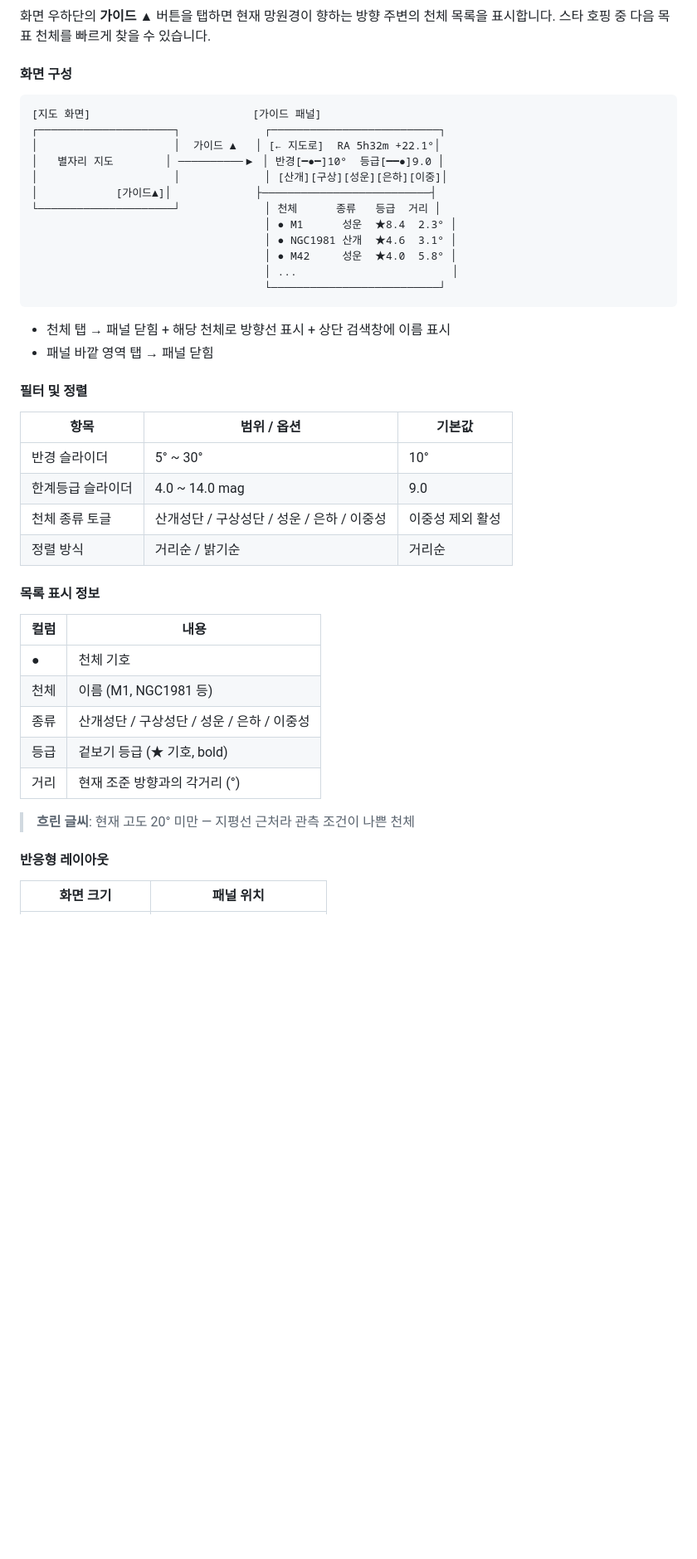
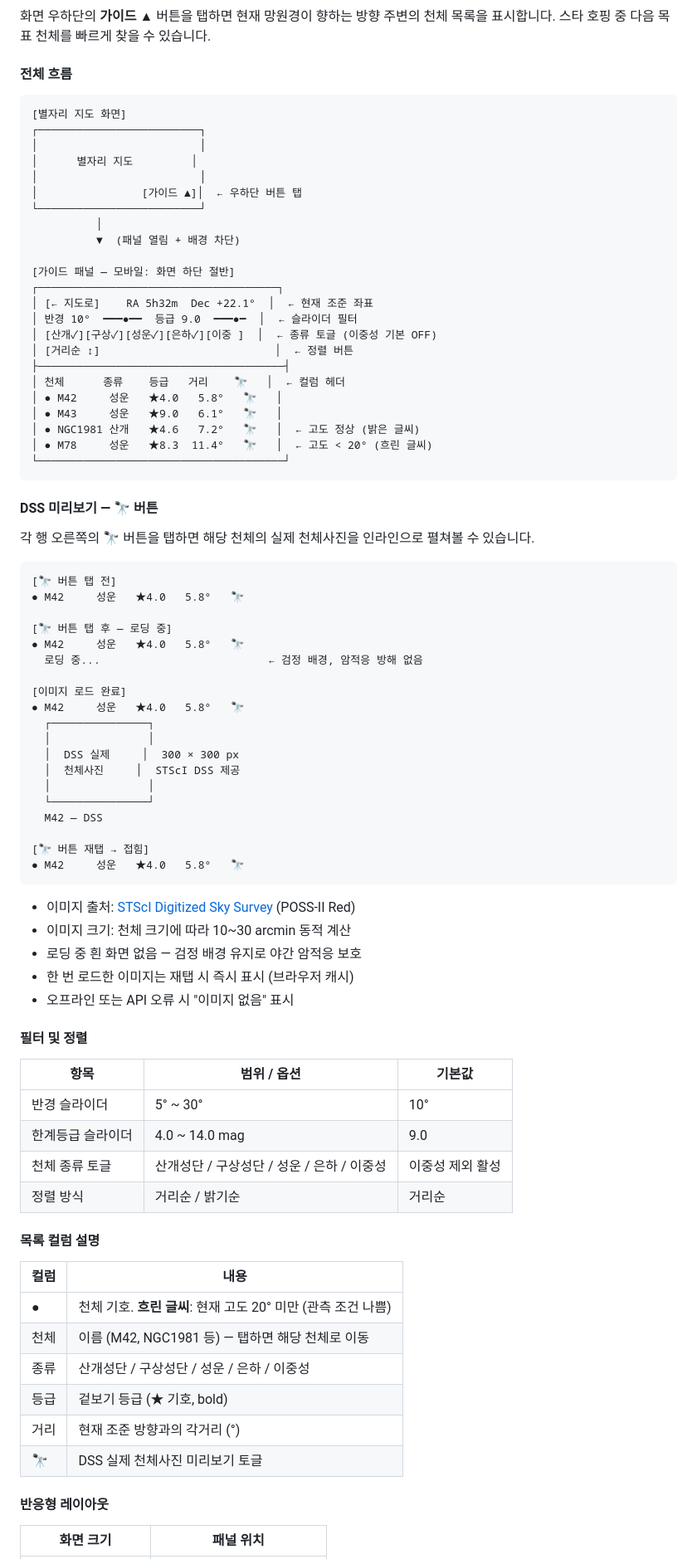
Before and after one commit to BIH-Lab/Astrohopper_BIH.ver, a Markdown page: README.md, the part around one of its changes. Shown at 83% size. GitHub-like rendering; blank space fills up the shorter version.

Commit message:
docs: 가이드 패널 전체 흐름 및 DSS 미리보기 동작 상세 문서화

````diff
--- a/README.md
+++ b/README.md
@@ -32,25 +32,65 @@
 
 화면 우하단의 **가이드 ▲** 버튼을 탭하면 현재 망원경이 향하는 방향 주변의 천체 목록을 표시합니다. 스타 호핑 중 다음 목표 천체를 빠르게 찾을 수 있습니다.
 
-#### 화면 구성
+#### 전체 흐름
 
 ```
-[지도 화면]                         [가이드 패널]
-┌─────────────────────┐             ┌──────────────────────────┐
-│                     │  가이드 ▲   │ [← 지도로]  RA 5h32m +22.1°│
-│   별자리 지도        │ ──────────▶ │ 반경[━●━]10°  등급[━━●]9.0 │
-│                     │             │ [산개][구상][성운][은하][이중]│
-│            [가이드▲]│             ├──────────────────────────┤
-└─────────────────────┘             │ 천체      종류   등급  거리 │
-                                    │ ● M1      성운  ★8.4  2.3° │
-                                    │ ● NGC1981 산개  ★4.6  3.1° │
-                                    │ ● M42     성운  ★4.0  5.8° │
-                                    │ ...                        │
-                                    └──────────────────────────┘
+[별자리 지도 화면]
+┌─────────────────────────┐
+│                         │
+│      별자리 지도         │
+│                         │
+│                [가이드 ▲]│  ← 우하단 버튼 탭
+└─────────────────────────┘
+          │
+          ▼  (패널 열림 + 배경 차단)
+
+[가이드 패널 — 모바일: 화면 하단 절반]
+┌─────────────────────────────────────┐
+│ [← 지도로]    RA 5h32m  Dec +22.1°  │  ← 현재 조준 좌표
+│ 반경 10°  ━━━●━━  등급 9.0  ━━━●━  │  ← 슬라이더 필터
+│ [산개✓][구상✓][성운✓][은하✓][이중 ]  │  ← 종류 토글 (이중성 기본 OFF)
+│ [거리순 ↕]                           │  ← 정렬 버튼
+├──────────────────────────────────────┤
+│ 천체      종류    등급   거리    🔭   │  ← 컬럼 헤더
+│ ● M42     성운   ★4.0   5.8°   🔭   │
+│ ● M43     성운   ★9.0   6.1°   🔭   │
+│ ● NGC1981 산개   ★4.6   7.2°   🔭   │  ← 고도 정상 (밝은 글씨)
+│ ● M78     성운   ★8.3  11.4°   🔭   │  ← 고도 < 20° (흐린 글씨)
+└──────────────────────────────────────┘
 ```
 
-- 천체 탭 → 패널 닫힘 + 해당 천체로 방향선 표시 + 상단 검색창에 이름 표시
-- 패널 바깥 영역 탭 → 패널 닫힘
+#### DSS 미리보기 — 🔭 버튼
+
+각 행 오른쪽의 🔭 버튼을 탭하면 해당 천체의 실제 천체사진을 인라인으로 펼쳐볼 수 있습니다.
+
+```
+[🔭 버튼 탭 전]
+● M42     성운   ★4.0   5.8°   🔭
+
+[🔭 버튼 탭 후 — 로딩 중]
+● M42     성운   ★4.0   5.8°   🔭
+  로딩 중...                          ← 검정 배경, 암적응 방해 없음
+
+[이미지 로드 완료]
+● M42     성운   ★4.0   5.8°   🔭
+  ┌───────────────┐
+  │               │
+  │  DSS 실제     │  300 × 300 px
+  │  천체사진     │  STScI DSS 제공
+  │               │
+  └───────────────┘
+  M42 — DSS
+
+[🔭 버튼 재탭 → 접힘]
+● M42     성운   ★4.0   5.8°   🔭
+```
+
+- 이미지 출처: [STScI Digitized Sky Survey](https://archive.stsci.edu/cgi-bin/dss_search) (POSS-II Red)
+- 이미지 크기: 천체 크기에 따라 10~30 arcmin 동적 계산
+- 로딩 중 흰 화면 없음 — 검정 배경 유지로 야간 암적응 보호
+- 한 번 로드한 이미지는 재탭 시 즉시 표시 (브라우저 캐시)
+- 오프라인 또는 API 오류 시 "이미지 없음" 표시
 
 #### 필터 및 정렬
 
@@ -61,17 +101,16 @@
 | 천체 종류 토글 | 산개성단 / 구상성단 / 성운 / 은하 / 이중성 | 이중성 제외 활성 |
 | 정렬 방식 | 거리순 / 밝기순 | 거리순 |
 
-#### 목록 표시 정보
+#### 목록 컬럼 설명
 
 | 컬럼 | 내용 |
 |------|------|
-| ● | 천체 기호 |
-| 천체 | 이름 (M1, NGC1981 등) |
+| ● | 천체 기호. **흐린 글씨**: 현재 고도 20° 미만 (관측 조건 나쁨) |
+| 천체 | 이름 (M42, NGC1981 등) — 탭하면 해당 천체로 이동 |
 | 종류 | 산개성단 / 구상성단 / 성운 / 은하 / 이중성 |
 | 등급 | 겉보기 등급 (★ 기호, bold) |
 | 거리 | 현재 조준 방향과의 각거리 (°) |
-
-> **흐린 글씨**: 현재 고도 20° 미만 — 지평선 근처라 관측 조건이 나쁜 천체
+| 🔭 | DSS 실제 천체사진 미리보기 토글 |
 
 #### 반응형 레이아웃
 
````
Also changed, not shown: other parts of README.md (+8 -0 lines).
